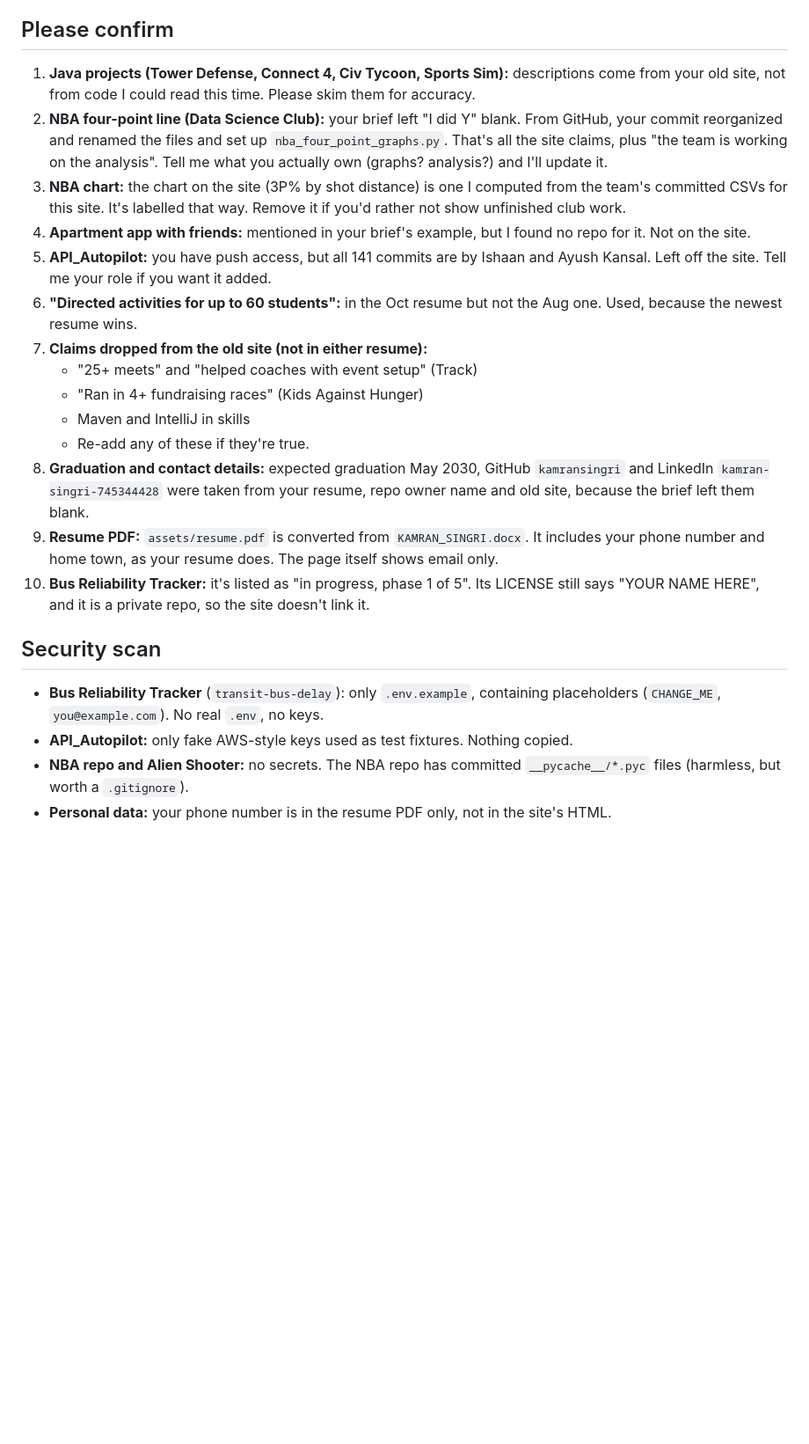
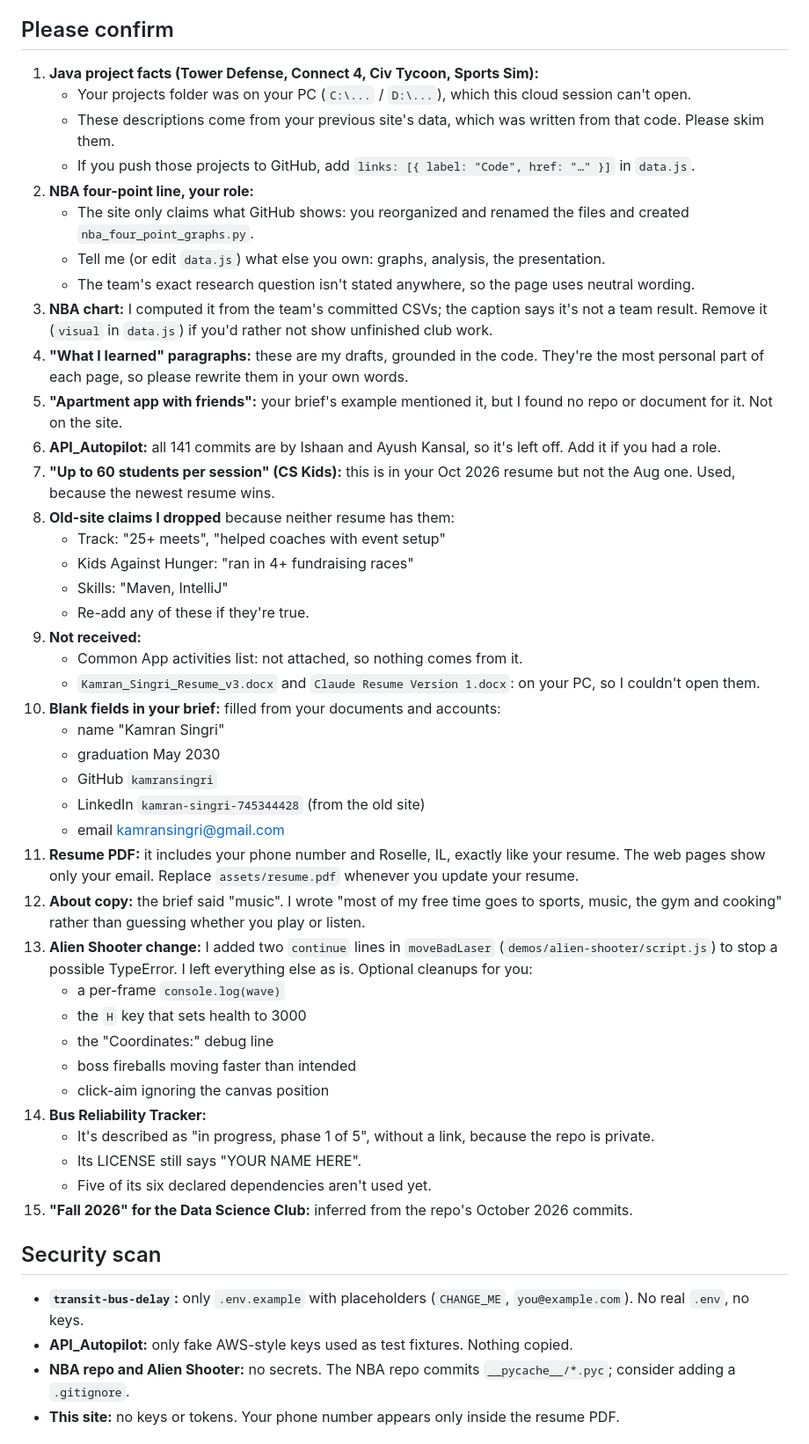
Before and after one commit to kamransingri/kamransingri.github.io, a Markdown page: NOTES_FOR_KAMRAN.md, the part around one of its changes. Shown at 88% size. Drawn GitHub-style; blank space fills up the shorter version.

```diff
--- a/NOTES_FOR_KAMRAN.md
+++ b/NOTES_FOR_KAMRAN.md
@@ -26,23 +47,49 @@ _Last updated: Phase 5 complete._
 
 ## Please confirm
-1. **Java projects (Tower Defense, Connect 4, Civ Tycoon, Sports Sim):** descriptions come from your old site, not from code I could read this time. Please skim them for accuracy.
-2. **NBA four-point line (Data Science Club):** your brief left "I did Y" blank. From GitHub, your commit reorganized and renamed the files and set up `nba_four_point_graphs.py`. That's all the site claims, plus "the team is working on the analysis". Tell me what you actually own (graphs? analysis?) and I'll update it.
-3. **NBA chart:** the chart on the site (3P% by shot distance) is one I computed from the team's committed CSVs for this site. It's labelled that way. Remove it if you'd rather not show unfinished club work.
-4. **Apartment app with friends:** mentioned in your brief's example, but I found no repo for it. Not on the site.
-5. **API_Autopilot:** you have push access, but all 141 commits are by Ishaan and Ayush Kansal. Left off the site. Tell me your role if you want it added.
-6. **"Directed activities for up to 60 students":** in the Oct resume but not the Aug one. Used, because the newest resume wins.
-7. **Claims dropped from the old site (not in either resume):**
-   - "25+ meets" and "helped coaches with event setup" (Track)
-   - "Ran in 4+ fundraising races" (Kids Against Hunger)
-   - Maven and IntelliJ in skills
+1. **Java project facts (Tower Defense, Connect 4, Civ Tycoon, Sports Sim):**
+   - Your projects folder was on your PC (`C:\...` / `D:\...`), which this cloud session can't open.
+   - These descriptions come from your previous site's data, which was written from that code. Please skim them.
+   - If you push those projects to GitHub, add `links: [{ label: "Code", href: "…" }]` in `data.js`.
+2. **NBA four-point line, your role:**
+   - The site only claims what GitHub shows: you reorganized and renamed the files and created `nba_four_point_graphs.py`.
+   - Tell me (or edit `data.js`) what else you own: graphs, analysis, the presentation.
+   - The team's exact research question isn't stated anywhere, so the page uses neutral wording.
+3. **NBA chart:** I computed it from the team's committed CSVs; the caption says it's not a team result. Remove it (`visual` in `data.js`) if you'd rather not show unfinished club work.
+4. **"What I learned" paragraphs:** these are my drafts, grounded in the code. They're the most personal part of each page, so please rewrite them in your own words.
+5. **"Apartment app with friends":** your brief's example mentioned it, but I found no repo or document for it. Not on the site.
+6. **API_Autopilot:** all 141 commits are by Ishaan and Ayush Kansal, so it's left off. Add it if you had a role.
+7. **"Up to 60 students per session" (CS Kids):** this is in your Oct 2026 resume but not the Aug one. Used, because the newest resume wins.
+8. **Old-site claims I dropped** because neither resume has them:
+   - Track: "25+ meets", "helped coaches with event setup"
+   - Kids Against Hunger: "ran in 4+ fundraising races"
+   - Skills: "Maven, IntelliJ"
    - Re-add any of these if they're true.
-8. **Graduation and contact details:** expected graduation May 2030, GitHub `kamransingri` and LinkedIn `kamran-singri-745344428` were taken from your resume, repo owner name and old site, because the brief left them blank.
-9. **Resume PDF:** `assets/resume.pdf` is converted from `KAMRAN_SINGRI.docx`. It includes your phone number and home town, as your resume does. The page itself shows email only.
-10. **Bus Reliability Tracker:** it's listed as "in progress, phase 1 of 5". Its LICENSE still says "YOUR NAME HERE", and it is a private repo, so the site doesn't link it.
+9. **Not received:**
+   - Common App activities list: not attached, so nothing comes from it.
+   - `Kamran_Singri_Resume_v3.docx` and `Claude Resume Version 1.docx`: on your PC, so I couldn't open them.
+10. **Blank fields in your brief:** filled from your documents and accounts:
+    - name "Kamran Singri"
+    - graduation May 2030
+    - GitHub `kamransingri`
+    - LinkedIn `kamran-singri-745344428` (from the old site)
+    - email kamransingri@gmail.com
+11. **Resume PDF:** it includes your phone number and Roselle, IL, exactly like your resume. The web pages show only your email. Replace `assets/resume.pdf` whenever you update your resume.
+12. **About copy:** the brief said "music". I wrote "most of my free time goes to sports, music, the gym and cooking" rather than guessing whether you play or listen.
+13. **Alien Shooter change:** I added two `continue` lines in `moveBadLaser` (`demos/alien-shooter/script.js`) to stop a possible TypeError. I left everything else as is. Optional cleanups for you:
+    - a per-frame `console.log(wave)`
+    - the `H` key that sets health to 3000
+    - the "Coordinates:" debug line
+    - boss fireballs moving faster than intended
+    - click-aim ignoring the canvas position
+14. **Bus Reliability Tracker:**
+    - It's described as "in progress, phase 1 of 5", without a link, because the repo is private.
+    - Its LICENSE still says "YOUR NAME HERE".
+    - Five of its six declared dependencies aren't used yet.
+15. **"Fall 2026" for the Data Science Club:** inferred from the repo's October 2026 commits.
 
 ## Security scan
-- **Bus Reliability Tracker** (`transit-bus-delay`): only `.env.example`, containing placeholders (`CHANGE_ME`, `you@example.com`). No real `.env`, no keys.
+- **`transit-bus-delay`:** only `.env.example` with placeholders (`CHANGE_ME`, `you@example.com`). No real `.env`, no keys.
 - **API_Autopilot:** only fake AWS-style keys used as test fixtures. Nothing copied.
-- **NBA repo and Alien Shooter:** no secrets. The NBA repo has committed `__pycache__/*.pyc` files (harmless, but worth a `.gitignore`).
-- **Personal data:** your phone number is in the resume PDF only, not in the site's HTML.
+- **NBA repo and Alien Shooter:** no secrets. The NBA repo commits `__pycache__/*.pyc`; consider adding a `.gitignore`.
+- **This site:** no keys or tokens. Your phone number appears only inside the resume PDF.
 
```
Also changed, not shown: other parts of NOTES_FOR_KAMRAN.md (+53 -80 lines).
